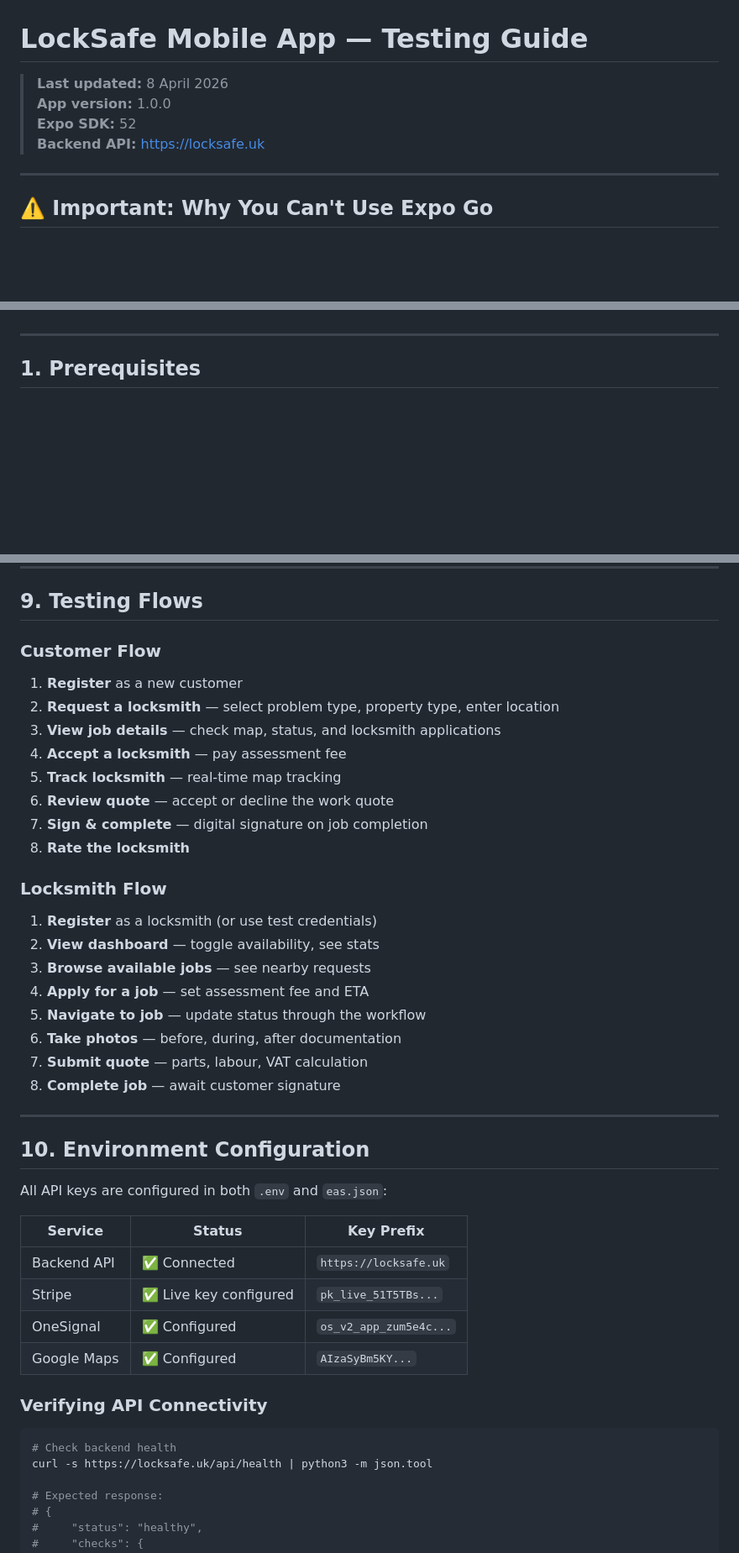
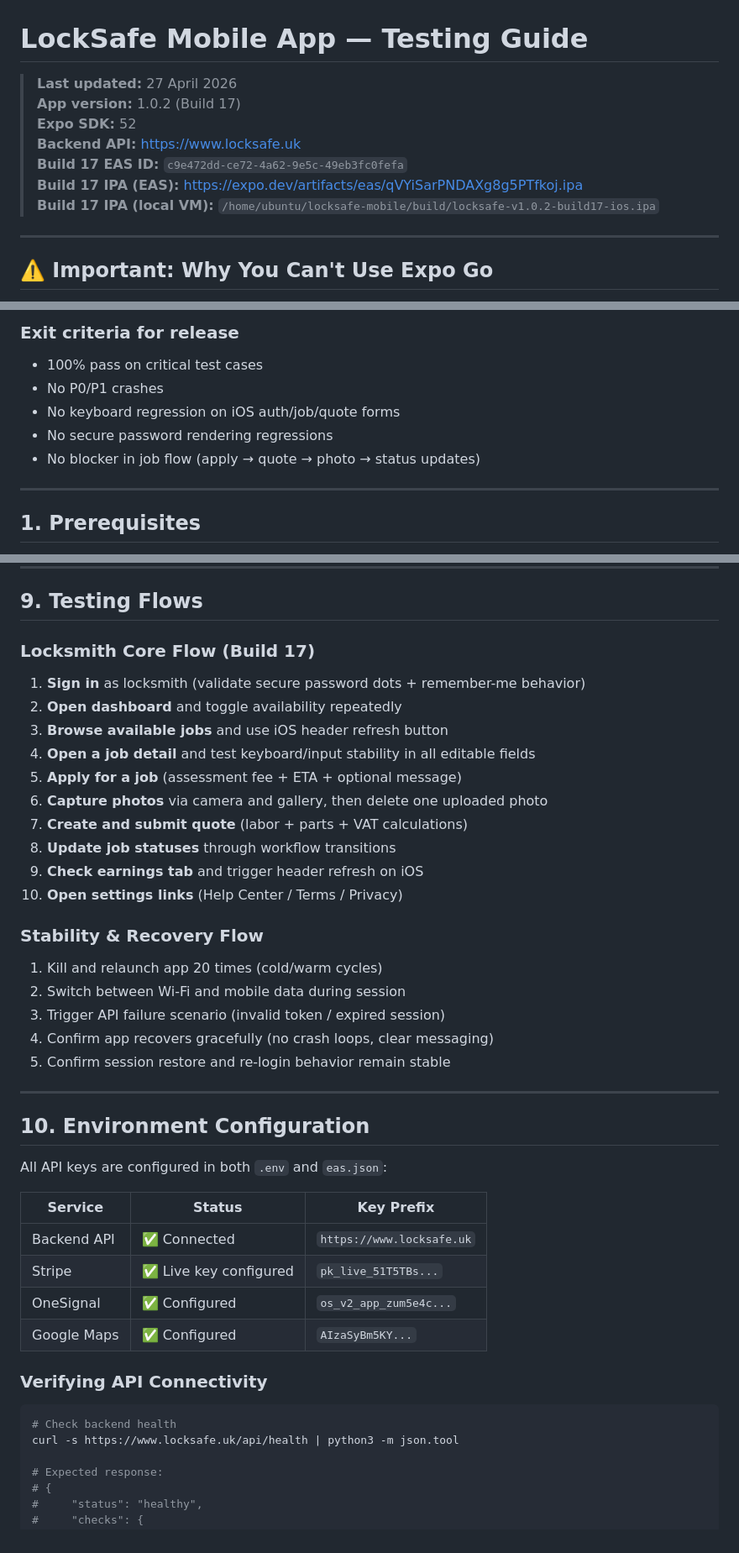
Before and after one commit to locksafeuk/locksafe-mobile, a Markdown page: docs/TESTING_GUIDE.md, 3 parts joined by grey strips. Shown at 84% size. Rendered like a GitHub page; blank space fills up the shorter version.

Commit message:
docs: add comprehensive iOS Build 17 testing guide

````diff
--- a/docs/TESTING_GUIDE.md
+++ b/docs/TESTING_GUIDE.md
@@ -1,9 +1,12 @@
 # LockSafe Mobile App — Testing Guide
 
-> **Last updated:** 8 April 2026
-> **App version:** 1.0.0
+> **Last updated:** 27 April 2026
+> **App version:** 1.0.2 (Build 17)
 > **Expo SDK:** 52
-> **Backend API:** https://locksafe.uk
+> **Backend API:** https://www.locksafe.uk
+> **Build 17 EAS ID:** `c9e472dd-ce72-4a62-9e5c-49eb3fc0fefa`
+> **Build 17 IPA (EAS):** https://expo.dev/artifacts/eas/qVYiSarPNDAXg8g5PTfkoj.ipa
+> **Build 17 IPA (local VM):** `/home/ubuntu/locksafe-mobile/build/locksafe-v1.0.2-build17-ios.ipa`
 
 ---
 
@@ -23,3 +88,9 @@ This app uses **native modules** that are not included in the standard Expo Go a
+### Exit criteria for release
+- 100% pass on critical test cases
+- No P0/P1 crashes
+- No keyboard regression on iOS auth/job/quote forms
+- No secure password rendering regressions
+- No blocker in job flow (apply → quote → photo → status updates)
 
 ---
 
@@ -221,25 +292,24 @@ Backend health check: `curl https://locksafe.uk/api/health`
 
 ## 9. Testing Flows
 
-### Customer Flow
-1. **Register** as a new customer
-2. **Request a locksmith** — select problem type, property type, enter location
-3. **View job details** — check map, status, and locksmith applications
-4. **Accept a locksmith** — pay assessment fee
-5. **Track locksmith** — real-time map tracking
-6. **Review quote** — accept or decline the work quote
-7. **Sign & complete** — digital signature on job completion
-8. **Rate the locksmith**
+### Locksmith Core Flow (Build 17)
+1. **Sign in** as locksmith (validate secure password dots + remember-me behavior)
+2. **Open dashboard** and toggle availability repeatedly
+3. **Browse available jobs** and use iOS header refresh button
+4. **Open a job detail** and test keyboard/input stability in all editable fields
+5. **Apply for a job** (assessment fee + ETA + optional message)
+6. **Capture photos** via camera and gallery, then delete one uploaded photo
+7. **Create and submit quote** (labor + parts + VAT calculations)
+8. **Update job statuses** through workflow transitions
+9. **Check earnings tab** and trigger header refresh on iOS
+10. **Open settings links** (Help Center / Terms / Privacy)
 
-### Locksmith Flow
-1. **Register** as a locksmith (or use test credentials)
-2. **View dashboard** — toggle availability, see stats
-3. **Browse available jobs** — see nearby requests
-4. **Apply for a job** — set assessment fee and ETA
-5. **Navigate to job** — update status through the workflow
-6. **Take photos** — before, during, after documentation
-7. **Submit quote** — parts, labour, VAT calculation
-8. **Complete job** — await customer signature
+### Stability & Recovery Flow
+1. Kill and relaunch app 20 times (cold/warm cycles)
+2. Switch between Wi-Fi and mobile data during session
+3. Trigger API failure scenario (invalid token / expired session)
+4. Confirm app recovers gracefully (no crash loops, clear messaging)
+5. Confirm session restore and re-login behavior remain stable
 
 ---
 
@@ -249,7 +319,7 @@ All API keys are configured in both `.env` and `eas.json`:
 
 | Service | Status | Key Prefix |
 |---|---|---|
-| Backend API | ✅ Connected | `https://locksafe.uk` |
+| Backend API | ✅ Connected | `https://www.locksafe.uk` |
 | Stripe | ✅ Live key configured | `pk_live_51T5TBs...` |
 | OneSignal | ✅ Configured | `os_v2_app_zum5e4c...` |
 | Google Maps | ✅ Configured | `AIzaSyBm5KY...` |
@@ -258,7 +328,7 @@ All API keys are configured in both `.env` and `eas.json`:
 
 ```bash
 # Check backend health
-curl -s https://locksafe.uk/api/health | python3 -m json.tool
+curl -s https://www.locksafe.uk/api/health | python3 -m json.tool
 
 # Expected response:
 # {
````
Also changed, not shown: other parts of docs/TESTING_GUIDE.md (+65 -3 lines).
